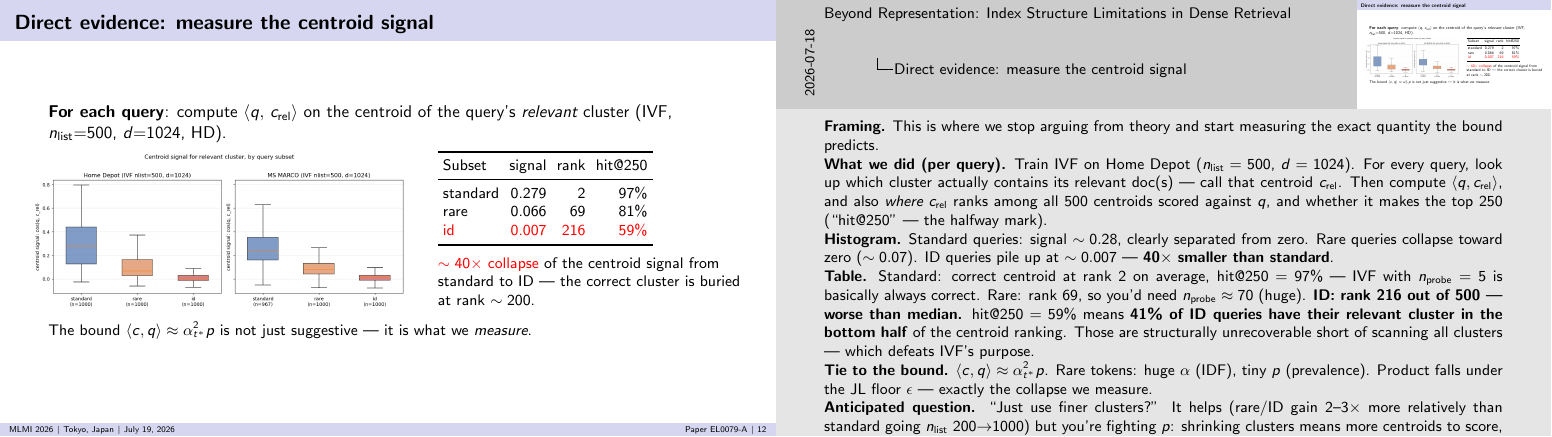
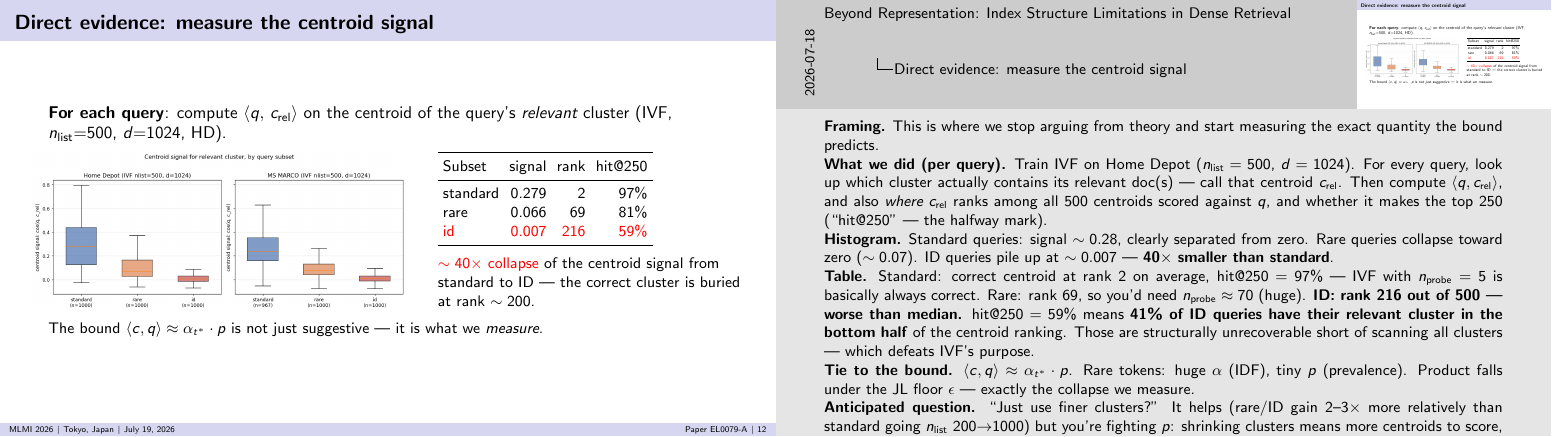
Before and after one commit to alemagnani/sparse-dense-paper, LaTeX slides (presentation/slides_MLMI_notes.tex, which reads presentation/slides_body.tex): page 1 of 2. Compiled offline with pdfLaTeX.

Commit message:
Presentation: purge remaining alpha^2 from speaker notes (binary query)
Two occurrences of alpha_{t*}^2 * p survived in the \note{} blocks on
the centroid-signal slide from before the binary-query fix. Replace
with alpha_{t*} * p so the notes match what the slides now say.

Co-Authored-By: Claude Opus 4.7 <noreply@anthropic.com>

```diff
--- a/presentation/slides_body.tex
+++ b/presentation/slides_body.tex
@@ -346,7 +346,7 @@
   \end{columns}
 
   \medskip
-  \small The bound $\langle c,q\rangle \approx \alpha_{t^*}^2 p$ is not just
+  \small The bound $\langle c,q\rangle \approx \alpha_{t^*}\cdot p$ is not just
   suggestive --- it is what we \emph{measure}.
 
   \note{%
@@ -372,7 +372,7 @@
   of the centroid ranking. Those are structurally unrecoverable short of
   scanning all clusters --- which defeats IVF's purpose.
 
-  \textbf{Tie to the bound.} $\langle c,q\rangle \approx \alpha_{t^*}^2 p$.
+  \textbf{Tie to the bound.} $\langle c,q\rangle \approx \alpha_{t^*}\cdot p$.
   Rare tokens: huge $\alpha$ (IDF), tiny $p$ (prevalence). Product falls
   under the JL floor $\epsilon$ --- exactly the collapse we measure.
 
```
Also changed, not shown: presentation/slides_AMLDS.pdf, presentation/slides_AMLDS_notes.pdf, presentation/slides_MLMI.pdf, presentation/slides_MLMI_notes.pdf.
